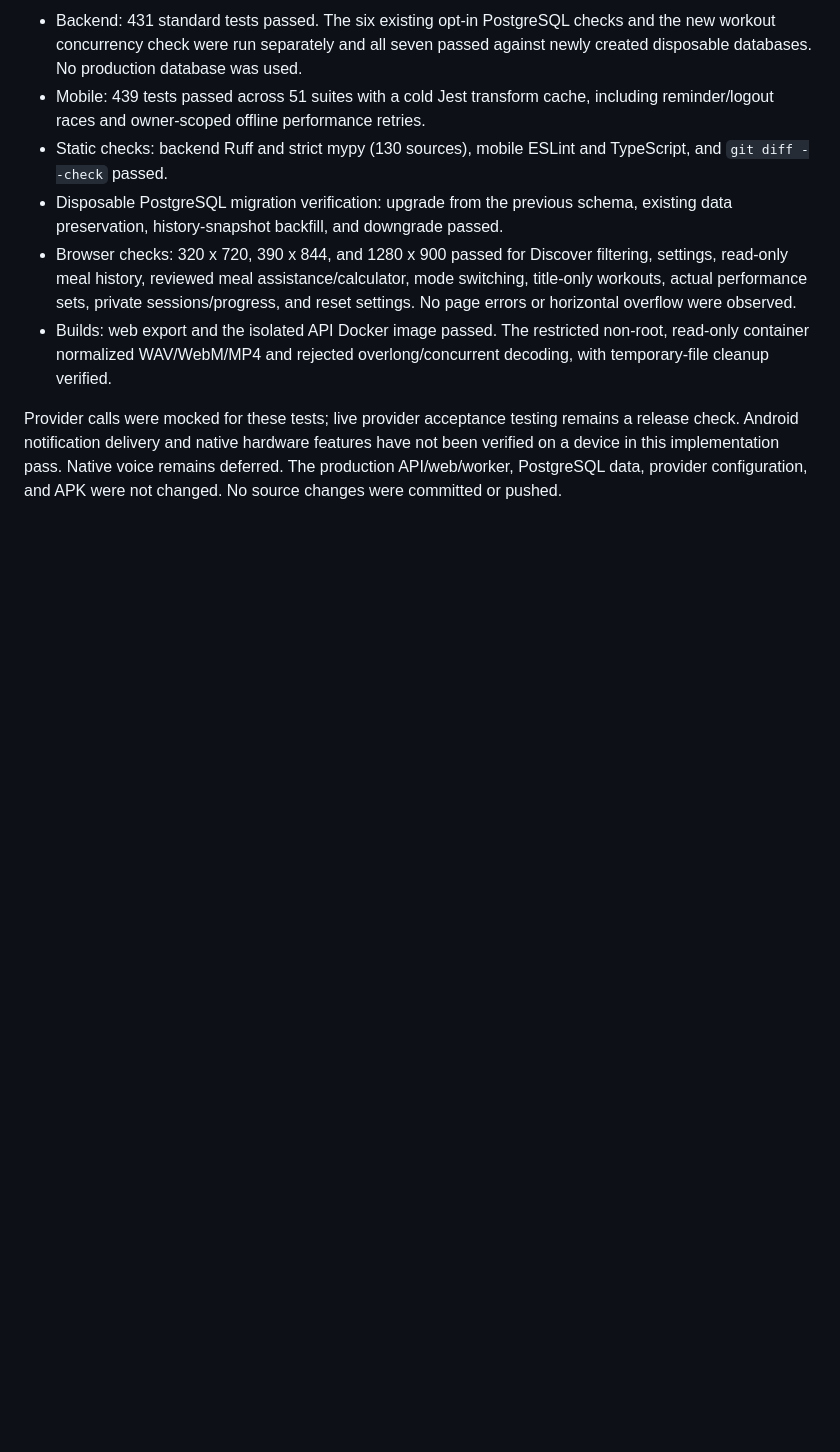
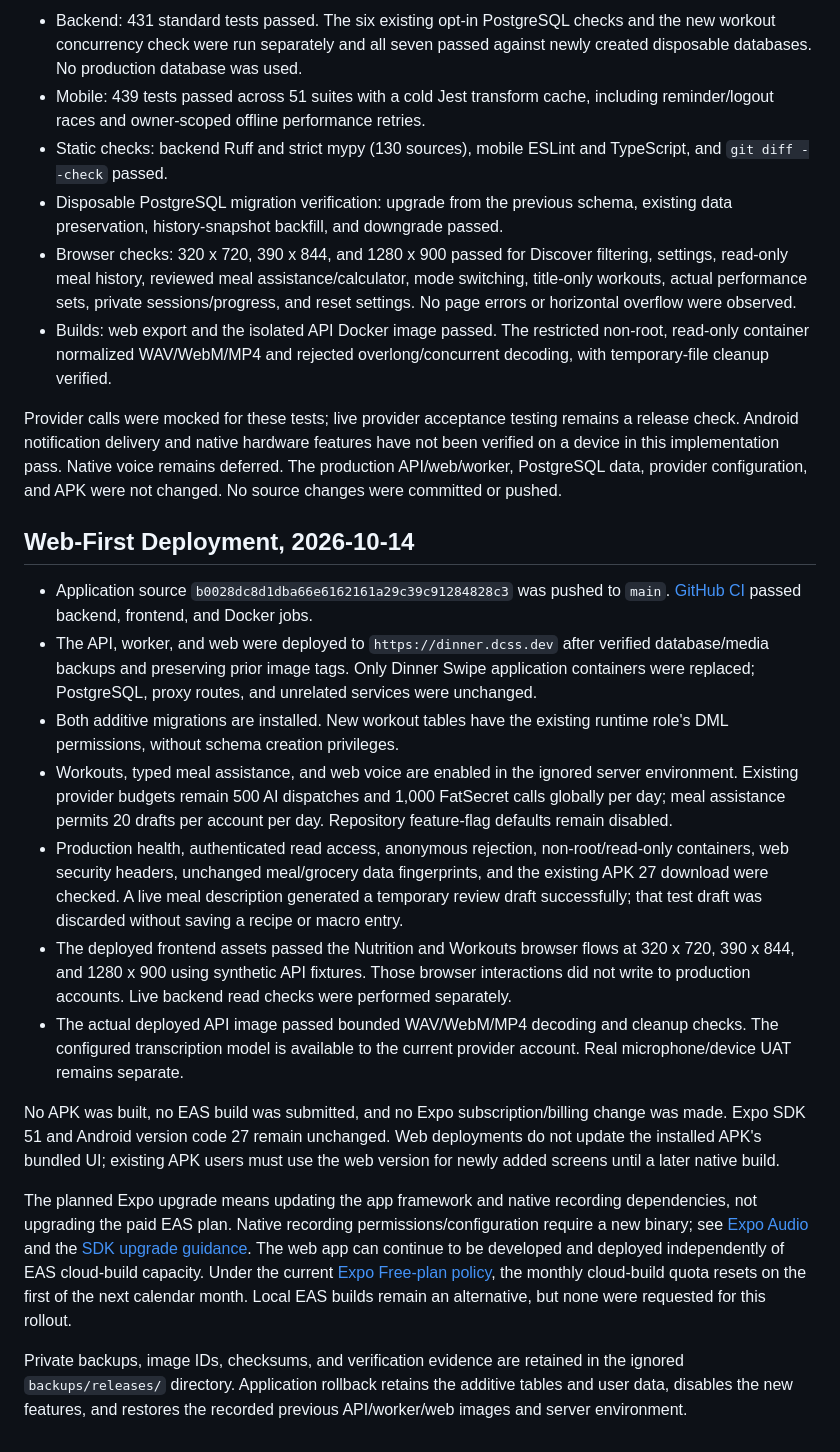
Before and after one commit to Edwarj47/DinnerSwipeApp, a Markdown page: documentation/discover-ai-history-workouts.md, the part around the change. GitHub-like rendering; blank space fills up the shorter version.

Commit message:
Document web rollout and Expo build boundaries

```diff
--- a/documentation/discover-ai-history-workouts.md
+++ b/documentation/discover-ai-history-workouts.md
@@ -68,3 +68,19 @@ The web app is the Expo/React Native Web export served by Nginx behind the VPS p
 - Builds: web export and the isolated API Docker image passed. The restricted non-root, read-only container normalized WAV/WebM/MP4 and rejected overlong/concurrent decoding, with temporary-file cleanup verified.
 
 Provider calls were mocked for these tests; live provider acceptance testing remains a release check. Android notification delivery and native hardware features have not been verified on a device in this implementation pass. Native voice remains deferred. The production API/web/worker, PostgreSQL data, provider configuration, and APK were not changed. No source changes were committed or pushed.
+
+## Web-First Deployment, 2026-10-14
+
+- Application source `b0028dc8d1dba66e6162161a29c39c91284828c3` was pushed to `main`. [GitHub CI](https://github.com/Edwarj47/DinnerSwipeApp/actions/runs/38567356264) passed backend, frontend, and Docker jobs.
+- The API, worker, and web were deployed to `https://dinner.dcss.dev` after verified database/media backups and preserving prior image tags. Only Dinner Swipe application containers were replaced; PostgreSQL, proxy routes, and unrelated services were unchanged.
+- Both additive migrations are installed. New workout tables have the existing runtime role's DML permissions, without schema creation privileges.
+- Workouts, typed meal assistance, and web voice are enabled in the ignored server environment. Existing provider budgets remain 500 AI dispatches and 1,000 FatSecret calls globally per day; meal assistance permits 20 drafts per account per day. Repository feature-flag defaults remain disabled.
+- Production health, authenticated read access, anonymous rejection, non-root/read-only containers, web security headers, unchanged meal/grocery data fingerprints, and the existing APK 27 download were checked. A live meal description generated a temporary review draft successfully; that test draft was discarded without saving a recipe or macro entry.
+- The deployed frontend assets passed the Nutrition and Workouts browser flows at 320 x 720, 390 x 844, and 1280 x 900 using synthetic API fixtures. Those browser interactions did not write to production accounts. Live backend read checks were performed separately.
+- The actual deployed API image passed bounded WAV/WebM/MP4 decoding and cleanup checks. The configured transcription model is available to the current provider account. Real microphone/device UAT remains separate.
+
+No APK was built, no EAS build was submitted, and no Expo subscription/billing change was made. Expo SDK 51 and Android version code 27 remain unchanged. Web deployments do not update the installed APK's bundled UI; existing APK users must use the web version for newly added screens until a later native build.
+
+The planned Expo upgrade means updating the app framework and native recording dependencies, not upgrading the paid EAS plan. Native recording permissions/configuration require a new binary; see [Expo Audio](https://docs.expo.dev/versions/latest/sdk/audio/) and the [SDK upgrade guidance](https://docs.expo.dev/workflow/upgrading-expo-sdk-walkthrough/). The web app can continue to be developed and deployed independently of EAS cloud-build capacity. Under the current [Expo Free-plan policy](https://docs.expo.dev/billing/faq/), the monthly cloud-build quota resets on the first of the next calendar month. Local EAS builds remain an alternative, but none were requested for this rollout.
+
+Private backups, image IDs, checksums, and verification evidence are retained in the ignored `backups/releases/` directory. Application rollback retains the additive tables and user data, disables the new features, and restores the recorded previous API/worker/web images and server environment.
```
